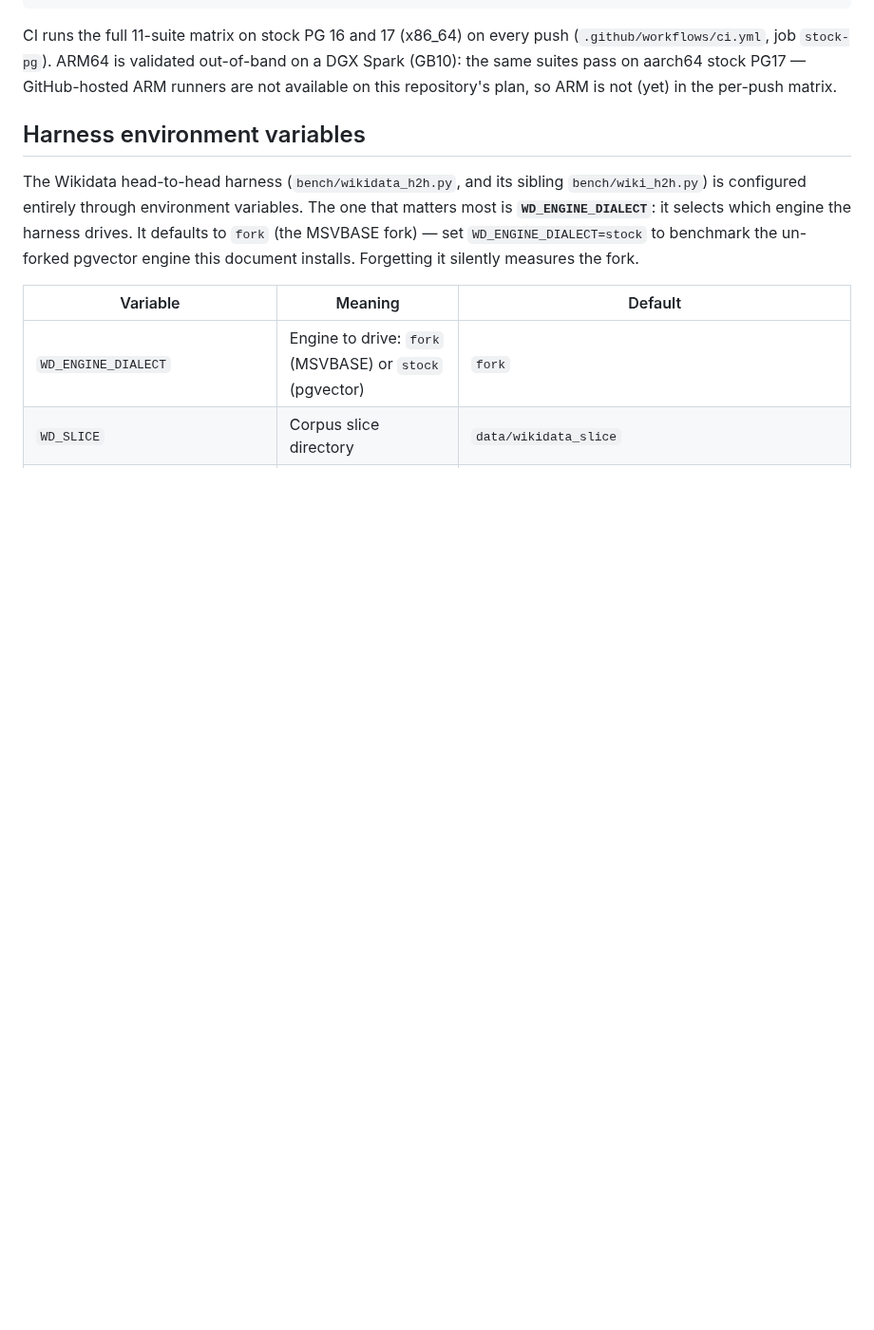
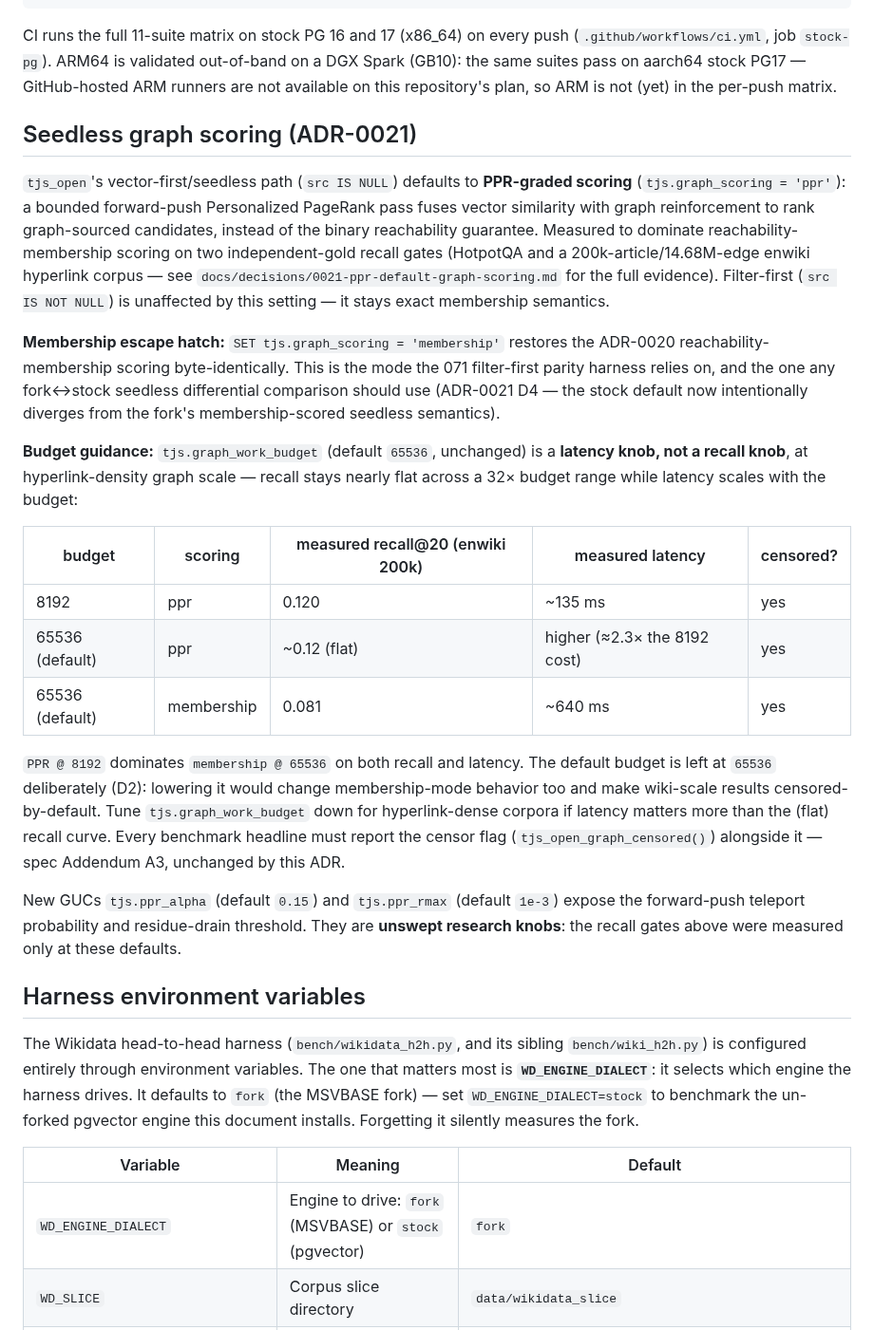
Before and after one commit to ConsultingFuture4200/tridb, a Markdown page: docs/INSTALL_stock_pg.md, the part around the change. Shown at 95% size. GitHub-like rendering; blank space fills up the shorter version.

Commit message:
docs(adr-0021): D2 operator guidance for the PPR default flip
- new INSTALL_stock_pg.md section: the ppr default, the membership
  escape hatch, and the measured budget guidance table (PPR@8192
  dominates membership@65536 on the 200k gate; budget is the latency
  knob); reiterates the censor-flag reporting rule
- README.md not touched: it does not name the tjs.graph_scoring default
  explicitly (out of the plan's conditional scope)

```diff
--- a/docs/INSTALL_stock_pg.md
+++ b/docs/INSTALL_stock_pg.md
@@ -67,6 +67,44 @@ CI runs the full 11-suite matrix on stock PG 16 and 17 (x86_64) on every push
 (`.github/workflows/ci.yml`, job `stock-pg`). ARM64 is validated out-of-band on a DGX Spark
 (GB10): the same suites pass on aarch64 stock PG17 — GitHub-hosted ARM runners are not
 available on this repository's plan, so ARM is not (yet) in the per-push matrix.
+
+## Seedless graph scoring (ADR-0021)
+
+`tjs_open`'s vector-first/seedless path (`src IS NULL`) defaults to **PPR-graded scoring**
+(`tjs.graph_scoring = 'ppr'`): a bounded forward-push Personalized PageRank pass fuses vector
+similarity with graph reinforcement to rank graph-sourced candidates, instead of the binary
+reachability guarantee. Measured to dominate reachability-membership scoring on two
+independent-gold recall gates (HotpotQA and a 200k-article/14.68M-edge enwiki hyperlink
+corpus — see `docs/decisions/0021-ppr-default-graph-scoring.md` for the full evidence).
+Filter-first (`src IS NOT NULL`) is unaffected by this setting — it stays exact membership
+semantics.
+
+**Membership escape hatch:** `SET tjs.graph_scoring = 'membership'` restores the ADR-0020
+reachability-membership scoring byte-identically. This is the mode the 071 filter-first parity
+harness relies on, and the one any fork↔stock seedless differential comparison should use
+(ADR-0021 D4 — the stock default now intentionally diverges from the fork's membership-scored
+seedless semantics).
+
+**Budget guidance:** `tjs.graph_work_budget` (default `65536`, unchanged) is a **latency knob,
+not a recall knob**, at hyperlink-density graph scale — recall stays nearly flat across a 32×
+budget range while latency scales with the budget:
+
+| budget | scoring | measured recall@20 (enwiki 200k) | measured latency | censored? |
+|---|---|---|---|---|
+| 8192 | ppr | 0.120 | ~135 ms | yes |
+| 65536 (default) | ppr | ~0.12 (flat) | higher (≈2.3× the 8192 cost) | yes |
+| 65536 (default) | membership | 0.081 | ~640 ms | yes |
+
+`PPR @ 8192` dominates `membership @ 65536` on both recall and latency. The default budget is
+left at `65536` deliberately (D2): lowering it would change membership-mode behavior too and
+make wiki-scale results censored-by-default. Tune `tjs.graph_work_budget` down for
+hyperlink-dense corpora if latency matters more than the (flat) recall curve. Every benchmark
+headline must report the censor flag (`tjs_open_graph_censored()`) alongside it — spec
+Addendum A3, unchanged by this ADR.
+
+New GUCs `tjs.ppr_alpha` (default `0.15`) and `tjs.ppr_rmax` (default `1e-3`) expose the
+forward-push teleport probability and residue-drain threshold. They are **unswept research
+knobs**: the recall gates above were measured only at these defaults.
 
 ## Harness environment variables
 
```
